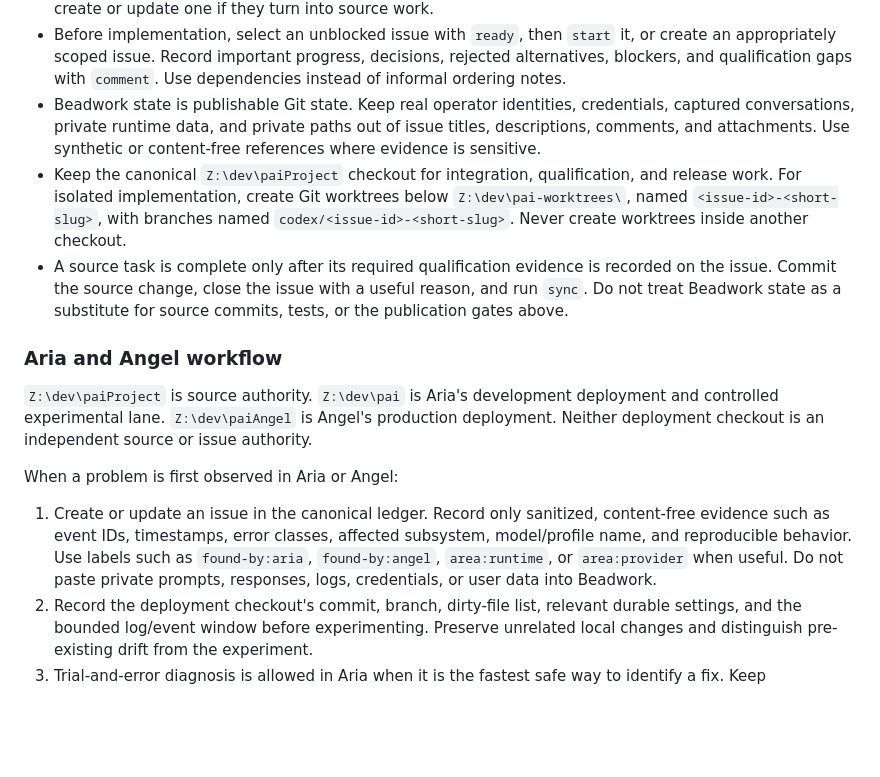
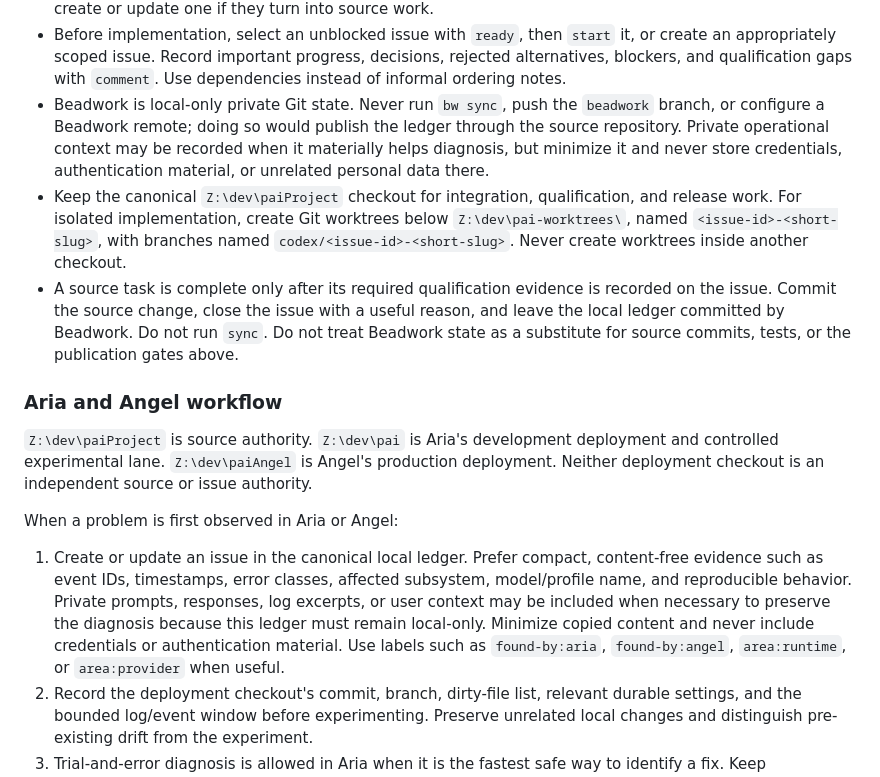
Before and after one commit to jamiebeach/pAI, a Markdown page: AGENTS.md, the part around the change. Drawn GitHub-style; blank space fills up the shorter version.

Commit message:
Keep Beadwork ledger local (pai-447)

```diff
--- a/AGENTS.md
+++ b/AGENTS.md
@@ -40,10 +40,11 @@ installed outside `PATH`; invoke it explicitly as:
   it, or create an appropriately scoped issue. Record important progress,
   decisions, rejected alternatives, blockers, and qualification gaps with
   `comment`. Use dependencies instead of informal ordering notes.
-- Beadwork state is publishable Git state. Keep real operator identities,
-  credentials, captured conversations, private runtime data, and private paths
-  out of issue titles, descriptions, comments, and attachments. Use synthetic
-  or content-free references where evidence is sensitive.
+- Beadwork is local-only private Git state. Never run `bw sync`, push the
+  `beadwork` branch, or configure a Beadwork remote; doing so would publish the
+  ledger through the source repository. Private operational context may be
+  recorded when it materially helps diagnosis, but minimize it and never store
+  credentials, authentication material, or unrelated personal data there.
 - Keep the canonical `Z:\dev\paiProject` checkout for integration,
   qualification, and release work. For isolated implementation, create Git
   worktrees below `Z:\dev\pai-worktrees\`, named `<issue-id>-<short-slug>`,
@@ -51,8 +52,9 @@ installed outside `PATH`; invoke it explicitly as:
   inside another checkout.
 - A source task is complete only after its required qualification evidence is
   recorded on the issue. Commit the source change, close the issue with a useful
-  reason, and run `sync`. Do not treat Beadwork state as a substitute for source
-  commits, tests, or the publication gates above.
+  reason, and leave the local ledger committed by Beadwork. Do not run `sync`.
+  Do not treat Beadwork state as a substitute for source commits, tests, or the
+  publication gates above.
 
 ### Aria and Angel workflow
 
@@ -63,12 +65,14 @@ issue authority.
 
 When a problem is first observed in Aria or Angel:
 
-1. Create or update an issue in the canonical ledger. Record only sanitized,
+1. Create or update an issue in the canonical local ledger. Prefer compact,
    content-free evidence such as event IDs, timestamps, error classes, affected
-   subsystem, model/profile name, and reproducible behavior. Use labels such as
-   `found-by:aria`, `found-by:angel`, `area:runtime`, or `area:provider` when
-   useful. Do not paste private prompts, responses, logs, credentials, or user
-   data into Beadwork.
+   subsystem, model/profile name, and reproducible behavior. Private prompts,
+   responses, log excerpts, or user context may be included when necessary to
+   preserve the diagnosis because this ledger must remain local-only. Minimize
+   copied content and never include credentials or authentication material. Use
+   labels such as `found-by:aria`, `found-by:angel`, `area:runtime`, or
+   `area:provider` when useful.
 2. Record the deployment checkout's commit, branch, dirty-file list, relevant
    durable settings, and the bounded log/event window before experimenting.
    Preserve unrelated local changes and distinguish pre-existing drift from the
```
